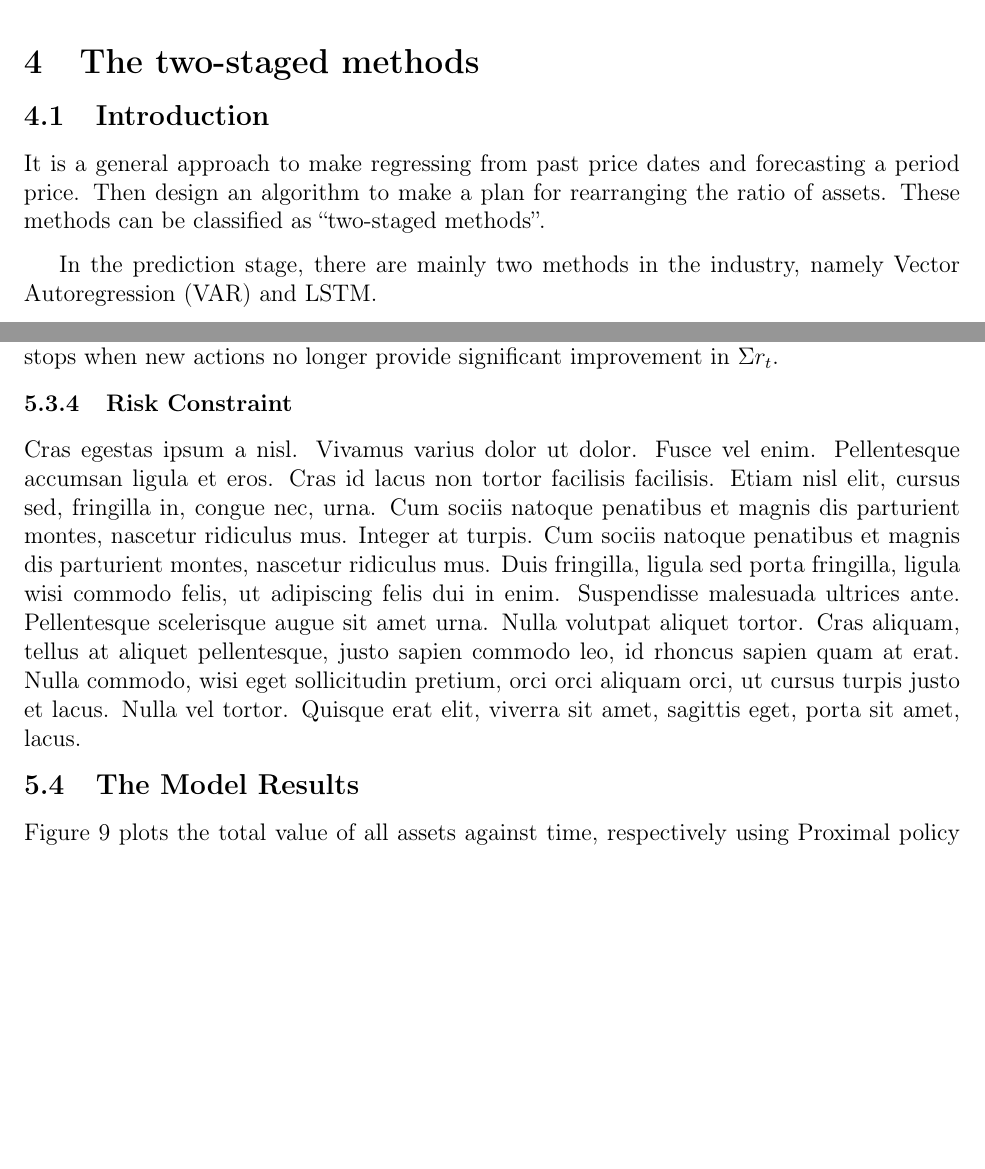
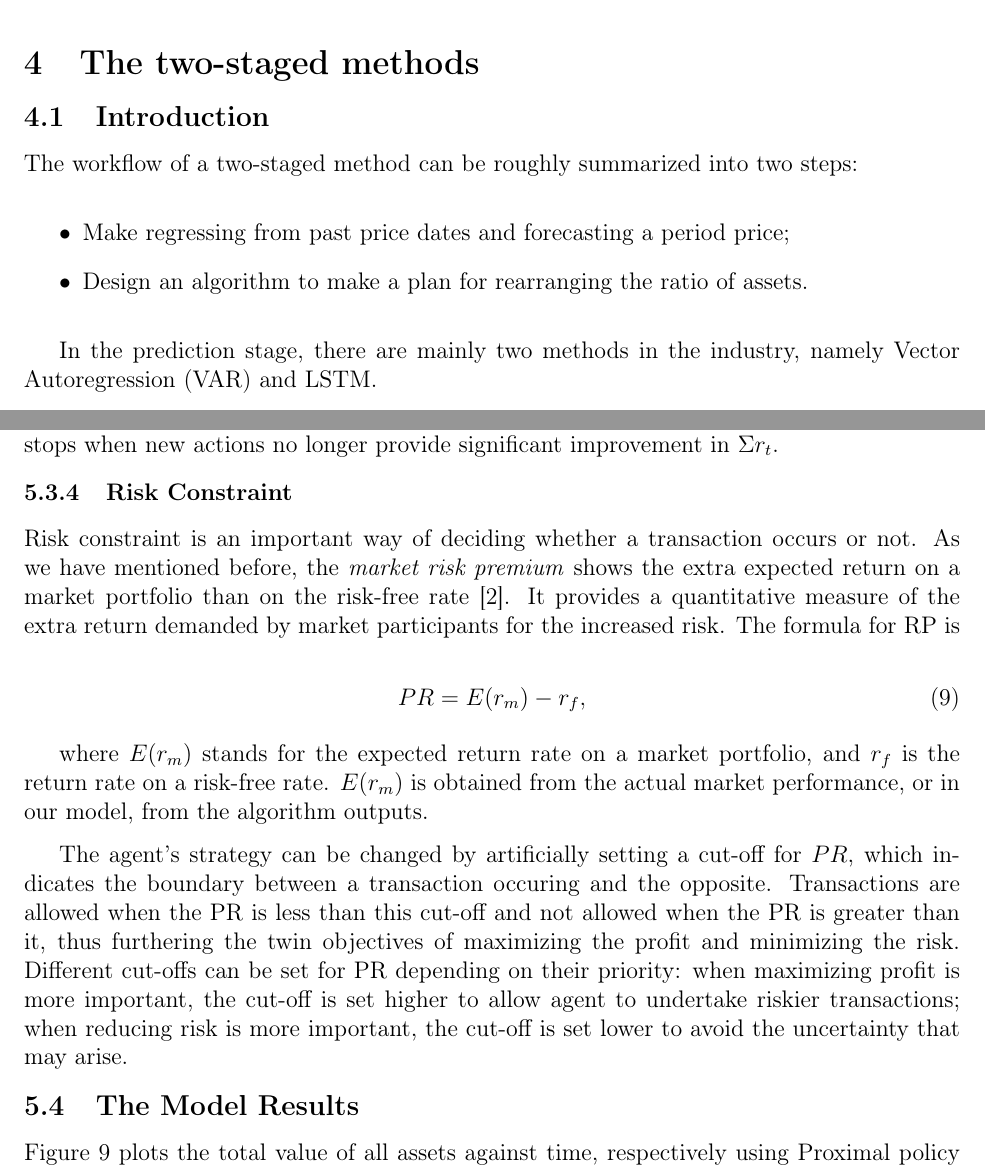
Before and after one commit to TeruNya1551/2022MCM, a LaTeX thesis (mcmthesis-demo.tex): two parts of pages 5 and 15 of 22, joined at a grey line, cut so that both start at the same text, the shorter picture padded with empty space. Compiled offline with pdfLaTeX.

Commit message:
Finished risk constraint part.

```diff
--- a/mcmthesis-demo.tex
+++ b/mcmthesis-demo.tex
@@ -261,7 +261,13 @@ and predict how much it will become five years later, based on the formerly deve
 
 \subsection{Introduction}
 
-It is a general approach to make regressing from past price dates and forecasting a period price. Then design an algorithm to make a plan for rearranging the ratio of assets. These methods can be classified as ``two-staged methods''.
+% It is a general approach to make regressing from past price dates and forecasting a period price. Then design an algorithm to make a plan for rearranging the ratio of assets. These methods can be classified as ``two-staged methods''.
+The workflow of a two-staged method can be roughly summarized into two steps:
+
+\begin{itemize}
+  \item Make regressing from past price dates and forecasting a period price;
+  \item Design an algorithm to make a plan for rearranging the ratio of assets.
+\end{itemize}
 
 In the prediction stage, there are mainly two methods in the industry, namely Vector Autoregression (VAR) and LSTM.
 
@@ -708,9 +714,30 @@ The learning stops when new actions no longer provide significant improvement in
 
 \subsubsection{Risk Constraint \label{risk-constraint}}
 
-% 风险约束是决定交易发生与否的重要方式。如前文所定义，风险系数episilon代表了一次交易
+% 风险约束是决定交易发生与否的重要方式。如前文所定义，市场风险溢价RP代表了一次交易在有风险的情况下多获得的收益（相比于无风险的情况而言）。更大的RP通常意味着更多的收益，同时也会带来更大的风险（It provides a quantitative measure of the extra return demanded by market participants for the increased risk.）。RP的数学公式：
 
-\lipsum[45]
+Risk constraint is an important way of deciding whether a transaction occurs or not.
+As we have mentioned before, the \textit{market risk premium} shows the extra expected return on a market portfolio than on the risk-free rate \cite{duarte2015equity}.
+It provides a quantitative measure of the extra return demanded by market participants for the increased risk.
+The formula for RP is
+
+\begin{equation}
+  PR = E(r_m) - r_f,
+\end{equation}
+
+where $E(r_m)$ stands for the expected return rate on a market portfolio, and $r_f$ is the return rate on a risk-free rate.
+$E(r_m)$ is obtained from the actual market performance, or in our model,
+from the algorithm outputs.
+
+% 通过人为为PR设置一个界限的方法，可以改变agent的策略。这个界限代表着交易与否的分界。当PR小于该界限时允许进行交易，而PR大于该界限时不允许进行交易，这样来进一步达到提高收入与降低风险这两个目标。而针对它们优先级的不同，可以为PR设置不同的界限：当提高收入更为重要时，界限设置得较大，允许agent进行风险较高的交易；当降低风险更为重要时，界限设置的较小，以回避可能带来的不确定性。
+
+The agent's strategy can be changed by artificially setting a cut-off for $PR$,
+which indicates the boundary between a transaction occuring and the opposite.
+Transactions are allowed when the PR is less than this cut-off and not allowed when the PR is greater than it, thus furthering the twin objectives of maximizing the profit and minimizing the risk.
+Different cut-offs can be set for PR depending on their priority: when maximizing profit is more important, the cut-off is set higher to allow agent to undertake riskier transactions; when reducing risk is more important, the cut-off is set lower to avoid the uncertainty that may arise.
+
+% 同时，更新w的算法得到进一步简化。当交易不被允许时，w(t+1)直接继承w(t)即可。
+% 这个好像没必要说，和这一部分关系不大
 
 \subsection{The Model Results}
 
```
Also changed, not shown: reference.bib (+8 -0 lines), mcmthesis-demo.tex (8 more changed lines).
